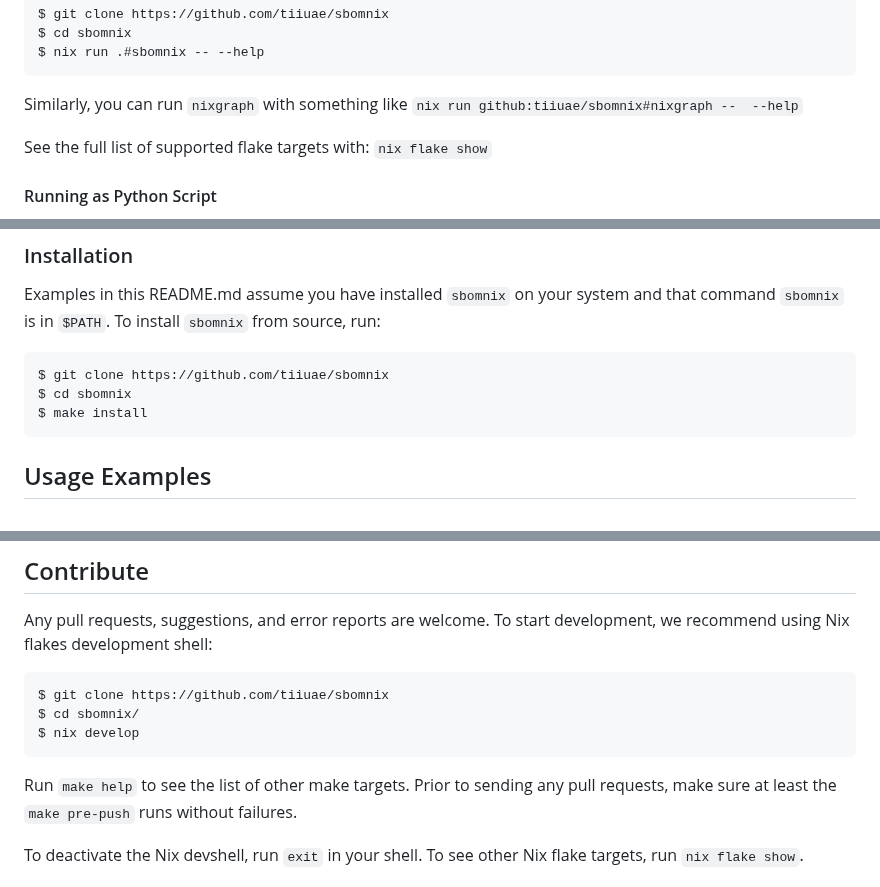
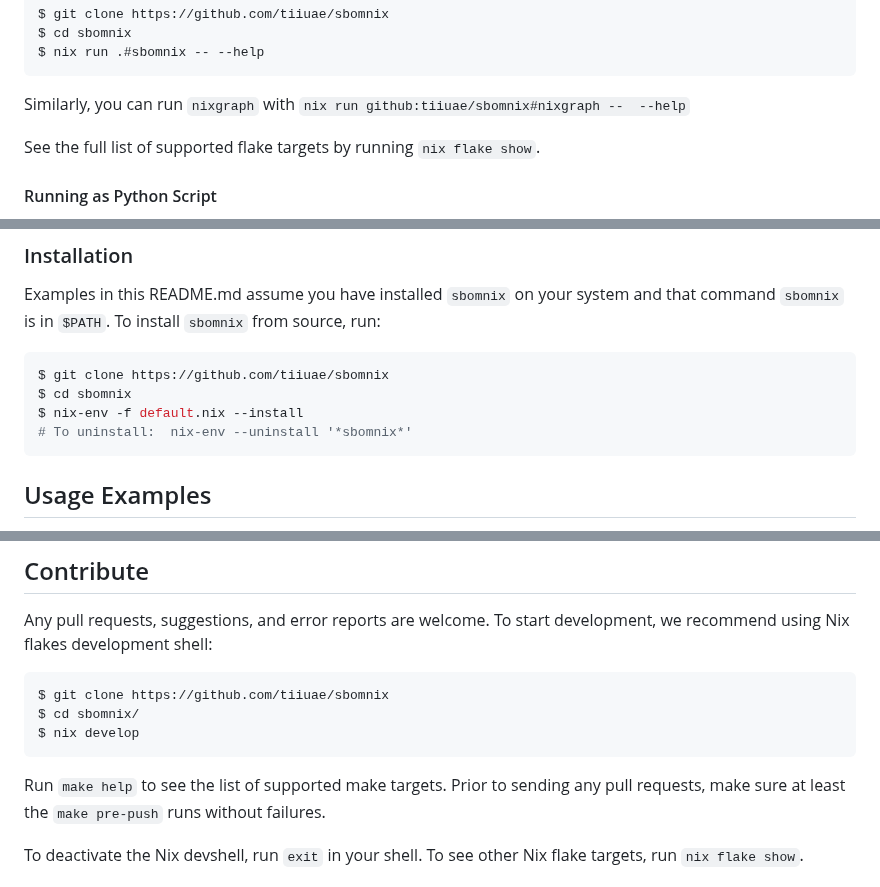
Before and after one commit to tiiuae/sbomnix, a Markdown page: README.md, 3 parts joined by grey strips. GitHub-like rendering.

Commit message:
doc: fix installation instructions
Signed-off-by: Henri Rosten <henri.rosten@unikie.com>

````diff
--- a/README.md
+++ b/README.md
@@ -53,9 +53,9 @@ $ git clone https://github.com/tiiuae/sbomnix
 $ cd sbomnix
 $ nix run .#sbomnix -- --help
 ```
-Similarly, you can run `nixgraph` with something like `nix run github:tiiuae/sbomnix#nixgraph --  --help`
+Similarly, you can run `nixgraph` with `nix run github:tiiuae/sbomnix#nixgraph --  --help`
 
-See the full list of supported flake targets with: `nix flake show`
+See the full list of supported flake targets by running `nix flake show`.
 
 #### Running as Python Script
 Running `sbomnix` as Python script requires Python packages specified in [requirements.txt](./requirements.txt). You can install the required packages with:
@@ -76,7 +76,8 @@ Examples in this README.md assume you have installed `sbomnix` on your system an
 ```bash
 $ git clone https://github.com/tiiuae/sbomnix
 $ cd sbomnix
-$ make install
+$ nix-env -f default.nix --install
+# To uninstall:  nix-env --uninstall '*sbomnix*'
 ```
 
 ## Usage Examples
@@ -141,7 +142,7 @@ $ git clone https://github.com/tiiuae/sbomnix
 $ cd sbomnix/
 $ nix develop
 ```
-Run `make help` to see the list of other make targets.
+Run `make help` to see the list of supported make targets.
 Prior to sending any pull requests, make sure at least the `make pre-push` runs without failures.
 
 To deactivate the Nix devshell, run `exit` in your shell.
````
Also changed, not shown: doc/nixgraph.md (+1 -1 lines), scripts/vulnxscan/README.md (+5 -2 lines).
